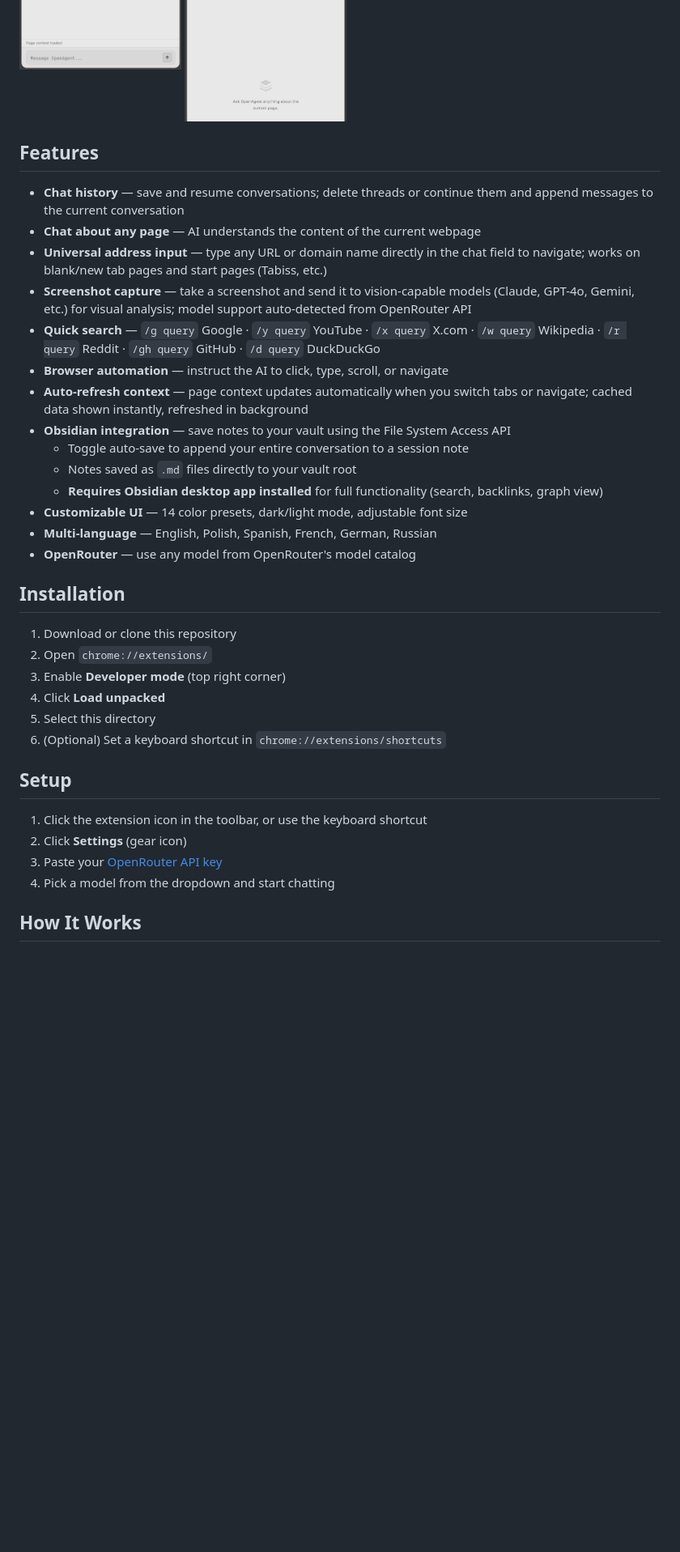
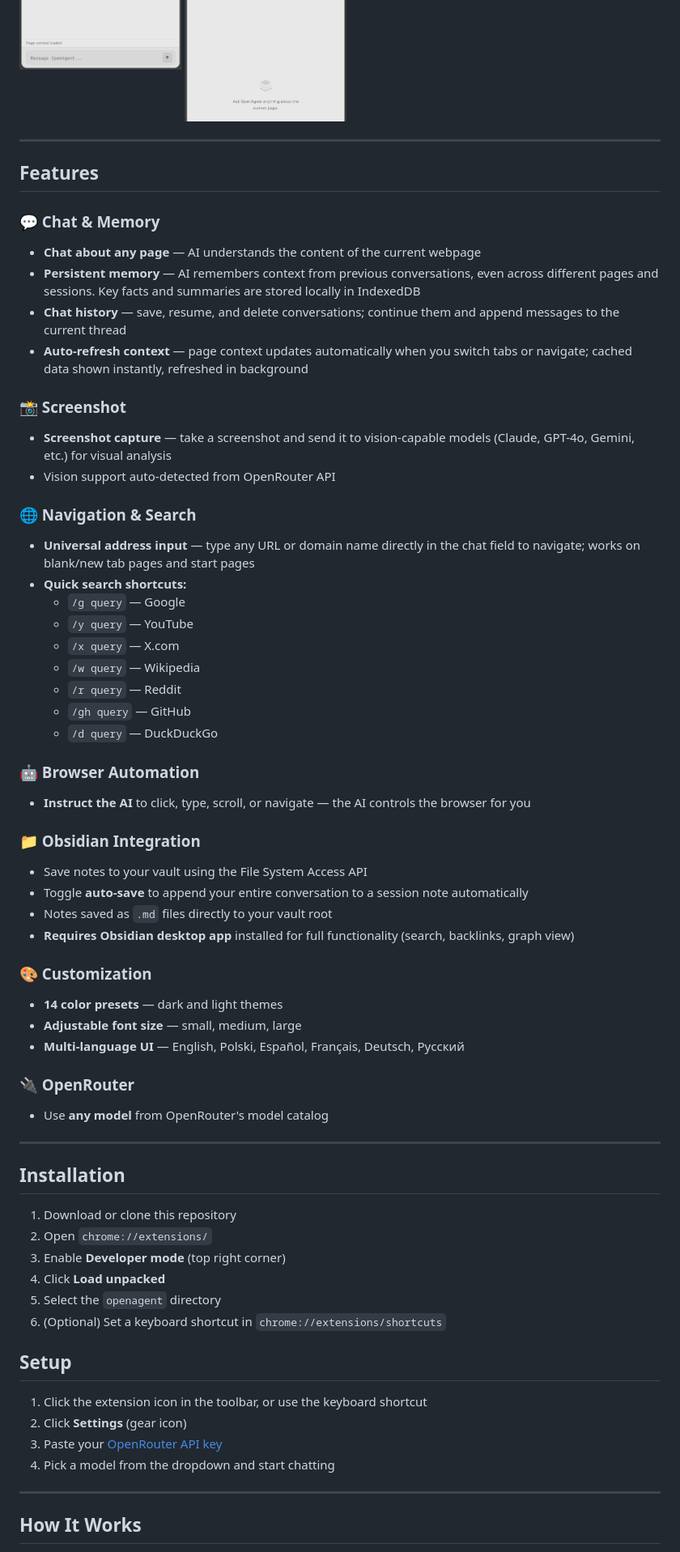
Before and after one commit to radiohost-cloud/openagent, a Markdown page: README.md, the part around one of its changes. Shown at 81% size. Drawn GitHub-style; blank space fills up the shorter version.

Commit message:
docs: update README with memory feature and better structure

```diff
--- a/README.md
+++ b/README.md
@@ -12,22 +10,49 @@ AI-powered browser assistant. Chat about any webpage, automate browser actions,
   <img src="docs/screenshot5.png" width="200"/>
 </p>
 
+---
+
 ## Features
 
-- **Chat history** — save and resume conversations; delete threads or continue them and append messages to the current conversation
+### 💬 Chat & Memory
 - **Chat about any page** — AI understands the content of the current webpage
-- **Universal address input** — type any URL or domain name directly in the chat field to navigate; works on blank/new tab pages and start pages (Tabiss, etc.)
-- **Screenshot capture** — take a screenshot and send it to vision-capable models (Claude, GPT-4o, Gemini, etc.) for visual analysis; model support auto-detected from OpenRouter API
-- **Quick search** — `/g query` Google · `/y query` YouTube · `/x query` X.com · `/w query` Wikipedia · `/r query` Reddit · `/gh query` GitHub · `/d query` DuckDuckGo
-- **Browser automation** — instruct the AI to click, type, scroll, or navigate
+- **Persistent memory** — AI remembers context from previous conversations, even across different pages and sessions. Key facts and summaries are stored locally in IndexedDB
+- **Chat history** — save, resume, and delete conversations; continue them and append messages to the current thread
 - **Auto-refresh context** — page context updates automatically when you switch tabs or navigate; cached data shown instantly, refreshed in background
-- **Obsidian integration** — save notes to your vault using the File System Access API
-  - Toggle auto-save to append your entire conversation to a session note
-  - Notes saved as `.md` files directly to your vault root
-  - **Requires Obsidian desktop app installed** for full functionality (search, backlinks, graph view)
-- **Customizable UI** — 14 color presets, dark/light mode, adjustable font size
-- **Multi-language** — English, Polish, Spanish, French, German, Russian
-- **OpenRouter** — use any model from OpenRouter's model catalog
+
+### 📸 Screenshot
+- **Screenshot capture** — take a screenshot and send it to vision-capable models (Claude, GPT-4o, Gemini, etc.) for visual analysis
+- Vision support auto-detected from OpenRouter API
+
+### 🌐 Navigation & Search
+- **Universal address input** — type any URL or domain name directly in the chat field to navigate; works on blank/new tab pages and start pages
+- **Quick search shortcuts:**
+  - `/g query` — Google
+  - `/y query` — YouTube
+  - `/x query` — X.com
+  - `/w query` — Wikipedia
+  - `/r query` — Reddit
+  - `/gh query` — GitHub
+  - `/d query` — DuckDuckGo
+
+### 🤖 Browser Automation
+- **Instruct the AI** to click, type, scroll, or navigate — the AI controls the browser for you
+
+### 📁 Obsidian Integration
+- Save notes to your vault using the File System Access API
+- Toggle **auto-save** to append your entire conversation to a session note automatically
+- Notes saved as `.md` files directly to your vault root
+- **Requires Obsidian desktop app** installed for full functionality (search, backlinks, graph view)
+
+### 🎨 Customization
+- **14 color presets** — dark and light themes
+- **Adjustable font size** — small, medium, large
+- **Multi-language UI** — English, Polski, Español, Français, Deutsch, Русский
+
+### 🔌 OpenRouter
+- Use **any model** from OpenRouter's model catalog
+
+---
 
 ## Installation
 
@@ -35,7 +60,7 @@ AI-powered browser assistant. Chat about any webpage, automate browser actions,
 2. Open `chrome://extensions/`
 3. Enable **Developer mode** (top right corner)
 4. Click **Load unpacked**
-5. Select this directory
+5. Select the `openagent` directory
 6. (Optional) Set a keyboard shortcut in `chrome://extensions/shortcuts`
 
 ## Setup
@@ -45,5 +70,7 @@ AI-powered browser assistant. Chat about any webpage, automate browser actions,
 3. Paste your [OpenRouter API key](https://openrouter.ai/keys)
 4. Pick a model from the dropdown and start chatting
 
+---
+
 ## How It Works
 
```
Also changed, not shown: other parts of README.md (+20 -19 lines).
